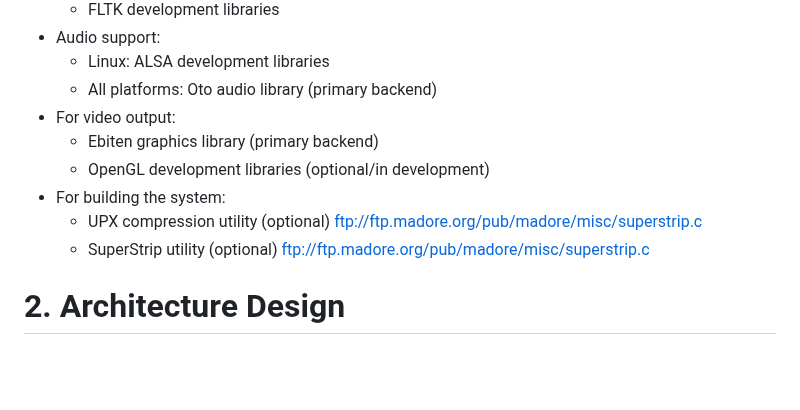
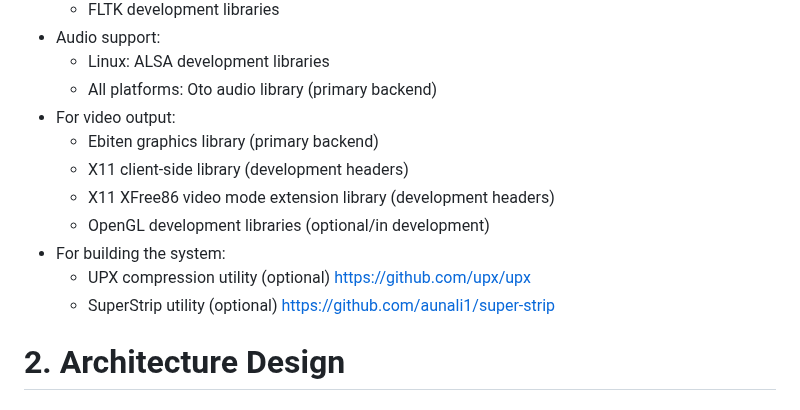
Before and after one commit to IntuitionAmiga/IntuitionEngine, a Markdown page: README.md, the part around the change. Rendered like a GitHub page; blank space fills up the shorter version.

Commit message:
fix: Added X11 headers and updated links to sstrip and upx in the README requirements

```diff
--- a/README.md
+++ b/README.md
@@ -65,10 +65,12 @@ The VM is implemented in Go and requires:
     - All platforms: Oto audio library (primary backend)
 - For video output:
     - Ebiten graphics library (primary backend)
+    - X11 client-side library (development headers)
+    - X11 XFree86 video mode extension library (development headers)
     - OpenGL development libraries (optional/in development)
 - For building the system:
-    - UPX compression utility (optional) ftp://ftp.madore.org/pub/madore/misc/superstrip.c
-    - SuperStrip utility (optional) ftp://ftp.madore.org/pub/madore/misc/superstrip.c
+    - UPX compression utility (optional) https://github.com/upx/upx
+    - SuperStrip utility (optional) https://github.com/aunali1/super-strip
 
 # 2. Architecture Design
 
```
